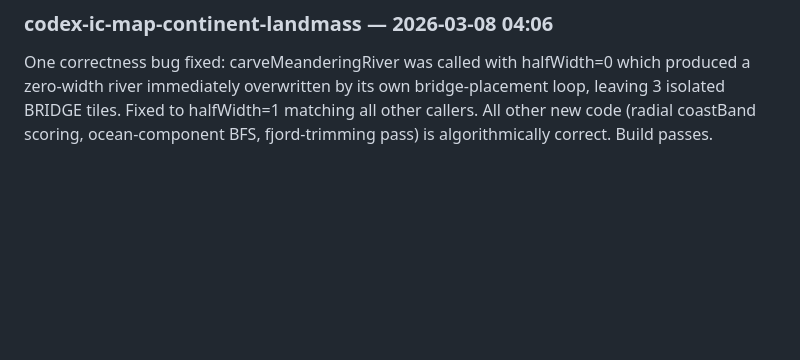
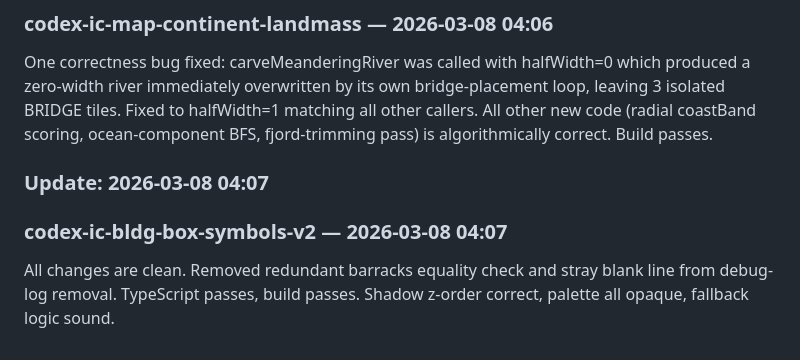
Before and after one commit to linkbag/IronCommand, a Markdown page: docs/ESR.md, the part around one of its changes. GitHub-like rendering; blank space fills up the shorter version.

Commit message:
docs: auto-update ESR + persist worklog for codex-ic-bldg-box-symbols-v2

```diff
--- a/docs/ESR.md
+++ b/docs/ESR.md
@@ -134,3 +134,7 @@ All 5 changed files reviewed. TypeScript and Vite build pass clean. unit_damaged
 ### Update: 2026-03-08 04:06
 ### codex-ic-map-continent-landmass — 2026-03-08 04:06
 One correctness bug fixed: carveMeanderingRiver was called with halfWidth=0 which produced a zero-width river immediately overwritten by its own bridge-placement loop, leaving 3 isolated BRIDGE tiles. Fixed to halfWidth=1 matching all other callers. All other new code (radial coastBand scoring, ocean-component BFS, fjord-trimming pass) is algorithmically correct. Build passes.
+
+### Update: 2026-03-08 04:07
+### codex-ic-bldg-box-symbols-v2 — 2026-03-08 04:07
+All changes are clean. Removed redundant barracks equality check and stray blank line from debug-log removal. TypeScript passes, build passes. Shadow z-order correct, palette all opaque, fallback logic sound.
```
Also changed, not shown: other parts of docs/ESR.md (+1 -1 lines), docs/history/2026-03-08-codex-ic-bldg-box-symbols-v2.md (added, +88 -0 lines).
